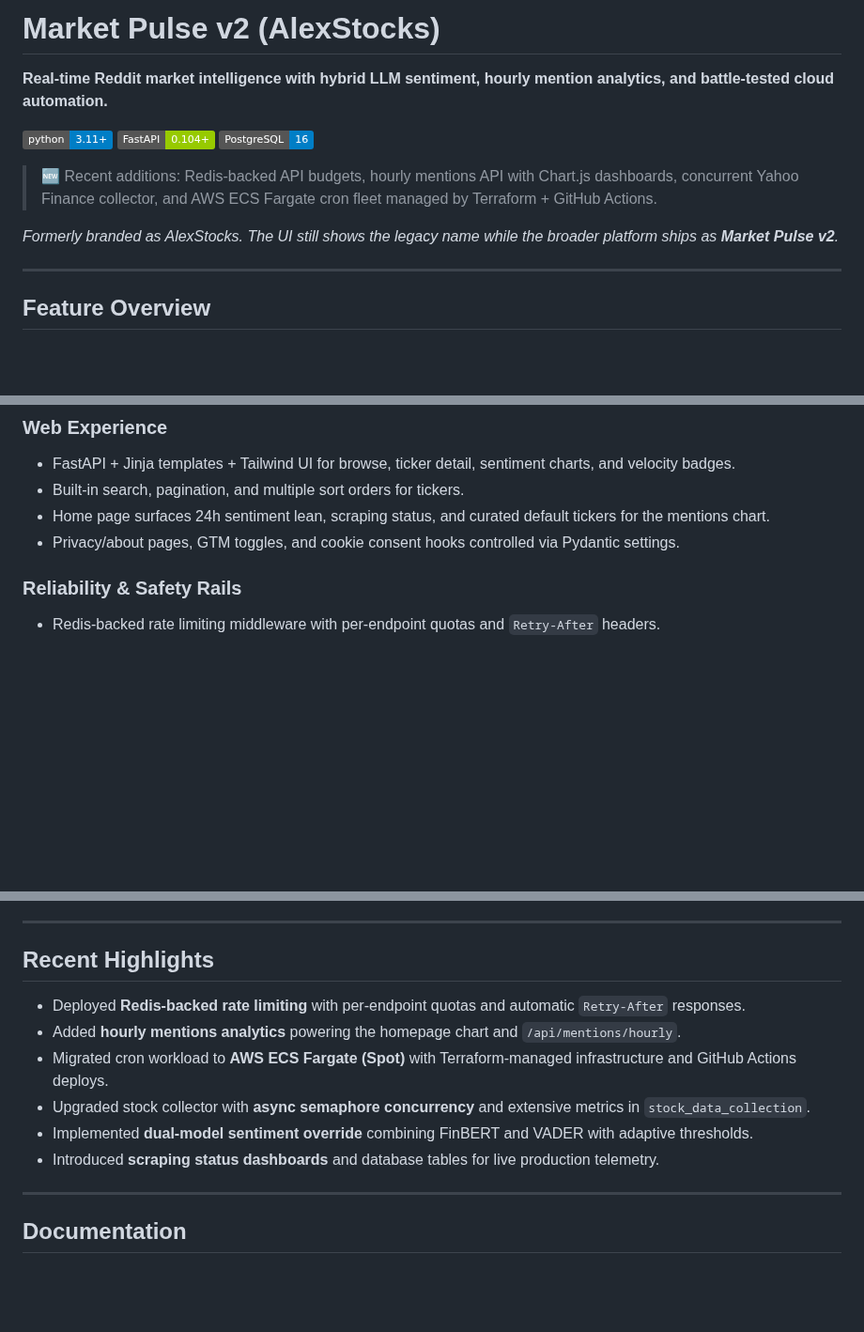
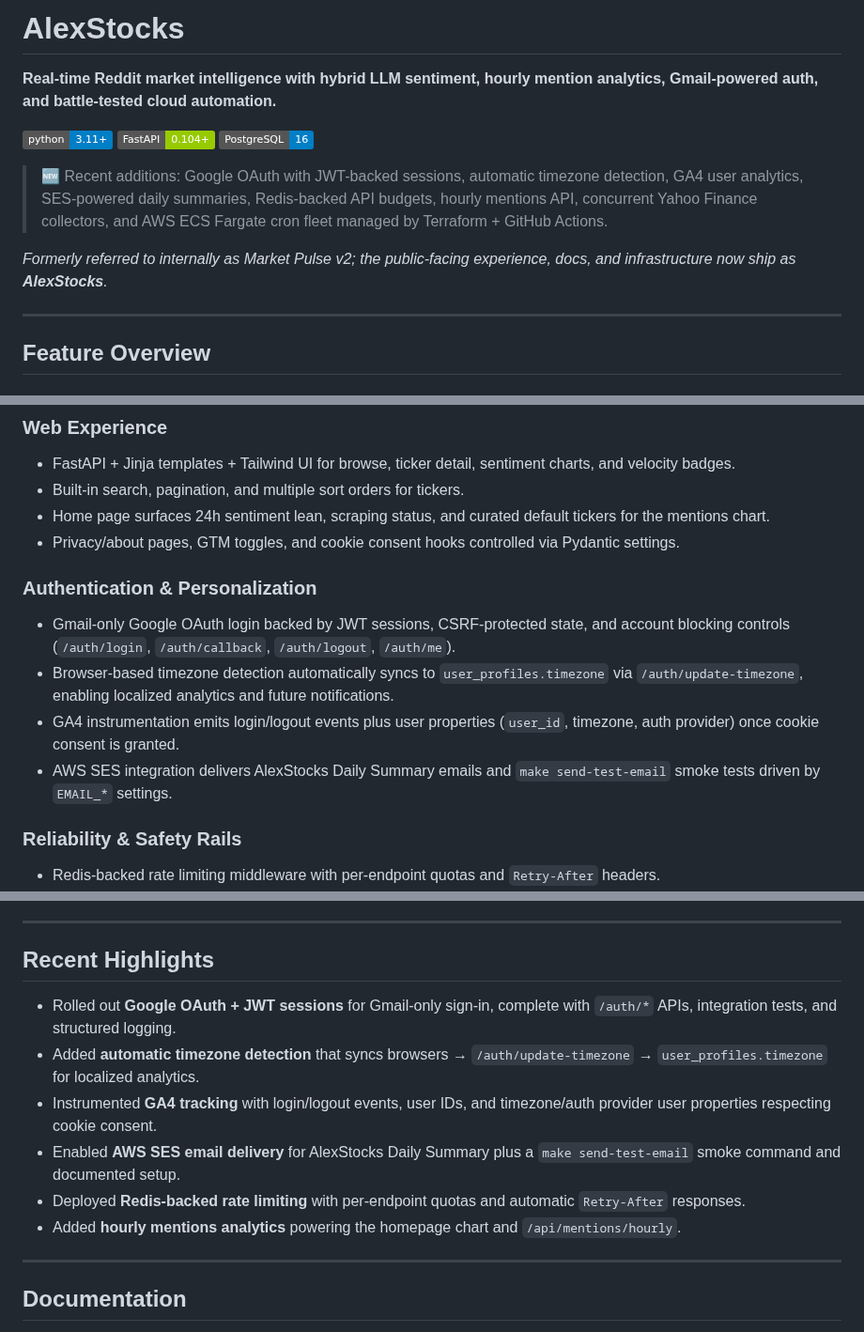
Before and after one commit to alextesy/alexstocks, a Markdown page: README.md, 3 parts joined by grey strips. Shown at 94% size. Drawn GitHub-style; badges without logos; blank space fills up the shorter version.

Commit message:
Refresh README for AlexStocks (#109)

```diff
--- a/README.md
+++ b/README.md
@@ -1,14 +1,14 @@
-# Market Pulse v2 (AlexStocks)
+# AlexStocks
 
-**Real-time Reddit market intelligence with hybrid LLM sentiment, hourly mention analytics, and battle-tested cloud automation.**
+**Real-time Reddit market intelligence with hybrid LLM sentiment, hourly mention analytics, Gmail-powered auth, and battle-tested cloud automation.**
 
 [![Python](https://img.shields.io/badge/python-3.11+-blue.svg)](https://www.python.org/downloads/)
 [![FastAPI](https://img.shields.io/badge/FastAPI-0.104+-green.svg)](https://fastapi.tiangolo.com/)
 [![PostgreSQL](https://img.shields.io/badge/PostgreSQL-16-blue.svg)](https://www.postgresql.org/)
 
-> 🆕 Recent additions: Redis-backed API budgets, hourly mentions API with Chart.js dashboards, concurrent Yahoo Finance collector, and AWS ECS Fargate cron fleet managed by Terraform + GitHub Actions.
+> 🆕 Recent additions: Google OAuth with JWT-backed sessions, automatic timezone detection, GA4 user analytics, SES-powered daily summaries, Redis-backed API budgets, hourly mentions API, concurrent Yahoo Finance collectors, and AWS ECS Fargate cron fleet managed by Terraform + GitHub Actions.
 
-_Formerly branded as AlexStocks. The UI still shows the legacy name while the broader platform ships as **Market Pulse v2**._
+_Formerly referred to internally as Market Pulse v2; the public-facing experience, docs, and infrastructure now ship as **AlexStocks**._
 
 ---
 
@@ -42,6 +42,12 @@ _Formerly branded as AlexStocks. The UI still shows the legacy name while the br
 - Built-in search, pagination, and multiple sort orders for tickers.
 - Home page surfaces 24h sentiment lean, scraping status, and curated default tickers for the mentions chart.
 - Privacy/about pages, GTM toggles, and cookie consent hooks controlled via Pydantic settings.
+
+### Authentication & Personalization
+- Gmail-only Google OAuth login backed by JWT sessions, CSRF-protected state, and account blocking controls (`/auth/login`, `/auth/callback`, `/auth/logout`, `/auth/me`).
+- Browser-based timezone detection automatically syncs to `user_profiles.timezone` via `/auth/update-timezone`, enabling localized analytics and future notifications.
+- GA4 instrumentation emits login/logout events plus user properties (`user_id`, timezone, auth provider) once cookie consent is granted.
+- AWS SES integration delivers AlexStocks Daily Summary emails and `make send-test-email` smoke tests driven by `EMAIL_*` settings.
 
 ### Reliability & Safety Rails
 - Redis-backed rate limiting middleware with per-endpoint quotas and `Retry-After` headers.
@@ -296,12 +309,12 @@ For detailed migration notes see `docs/ECS_MIGRATION_GUIDE.md`, `docs/ECS_MIGRAT
 
 ## Recent Highlights
 
+- Rolled out **Google OAuth + JWT sessions** for Gmail-only sign-in, complete with `/auth/*` APIs, integration tests, and structured logging.
+- Added **automatic timezone detection** that syncs browsers → `/auth/update-timezone` → `user_profiles.timezone` for localized analytics.
+- Instrumented **GA4 tracking** with login/logout events, user IDs, and timezone/auth provider user properties respecting cookie consent.
+- Enabled **AWS SES email delivery** for AlexStocks Daily Summary plus a `make send-test-email` smoke command and documented setup.
 - Deployed **Redis-backed rate limiting** with per-endpoint quotas and automatic `Retry-After` responses.
 - Added **hourly mentions analytics** powering the homepage chart and `/api/mentions/hourly`.
-- Migrated cron workload to **AWS ECS Fargate (Spot)** with Terraform-managed infrastructure and GitHub Actions deploys.
-- Upgraded stock collector with **async semaphore concurrency** and extensive metrics in `stock_data_collection`.
-- Implemented **dual-model sentiment override** combining FinBERT and VADER with adaptive thresholds.
-- Introduced **scraping status dashboards** and database tables for live production telemetry.
 
 ---
 
```
Also changed, not shown: other parts of README.md (+8 -1 lines).
